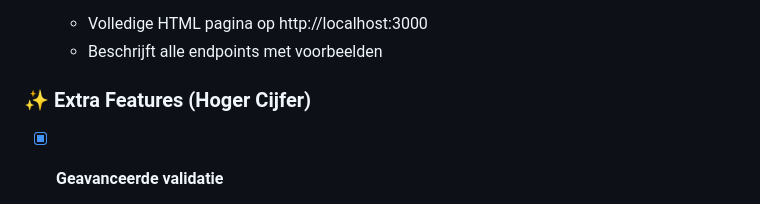
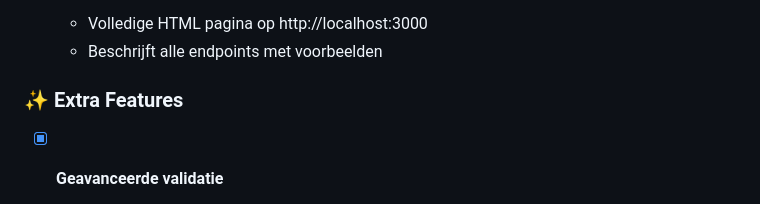
Before and after one commit to tombomeke-ehb/backend-web-api, a Markdown page: INSTALLATIE.md, the part around the change. Rendered like a GitHub page.

Commit message:
Update Extra Features section in INSTALLATIE.md

```diff
--- a/INSTALLATIE.md
+++ b/INSTALLATIE.md
@@ -87,7 +87,7 @@ Open je browser en ga naar:
   - Volledige HTML pagina op http://localhost:3000
   - Beschrijft alle endpoints met voorbeelden
 
-### ✨ Extra Features (Hoger Cijfer)
+### ✨ Extra Features
 
 - [x] **Geavanceerde validatie**
   - Unieke constraint: category namen moeten uniek zijn
```
